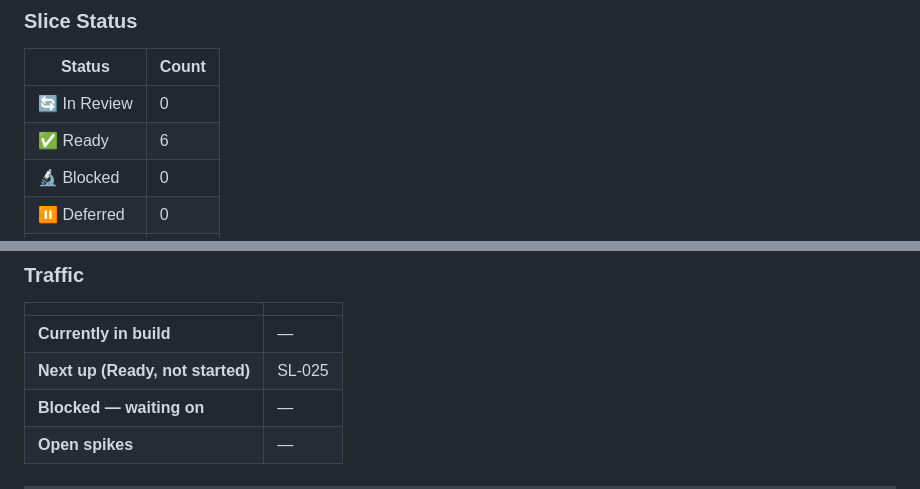
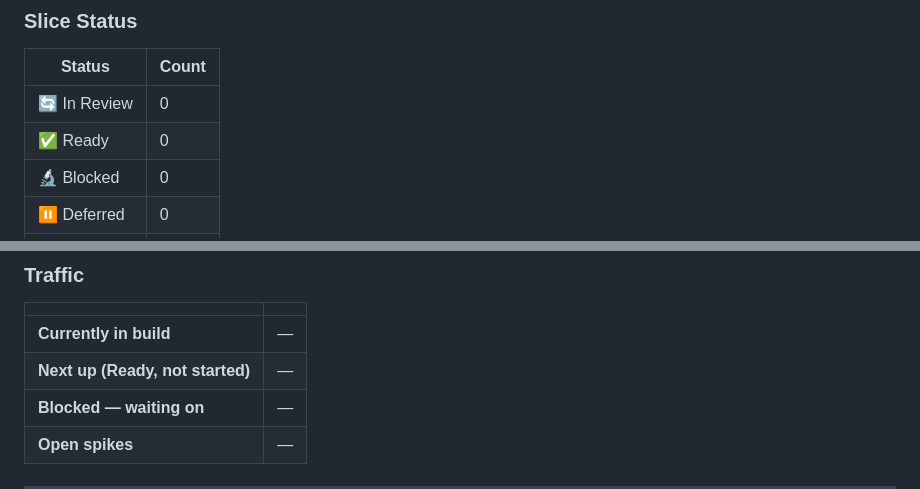
Before and after one commit to scoots31/solo-companion, a Markdown page: docs/backlog.md, 2 parts joined by grey strips. Rendered like a GitHub page.

Commit message:
Update backlog At a Glance — all 24 slices Done, build complete
Co-Authored-By: Claude Sonnet 4.6 <noreply@anthropic.com>

```diff
--- a/docs/backlog.md
+++ b/docs/backlog.md
@@ -10,7 +10,7 @@
 | Status | Count |
 |--------|-------|
 | 🔄 In Review | 0 |
-| ✅ Ready | 6 |
+| ✅ Ready | 0 |
 | 🔬 Blocked | 0 |
 | ⏸ Deferred | 0 |
 | 🔨 In Build | 0 |
@@ -22,7 +22,7 @@
 | | |
 |---|---|
 | **Currently in build** | — |
-| **Next up (Ready, not started)** | SL-025 |
+| **Next up (Ready, not started)** | — |
 | **Blocked — waiting on** | — |
 | **Open spikes** | — |
 
```
